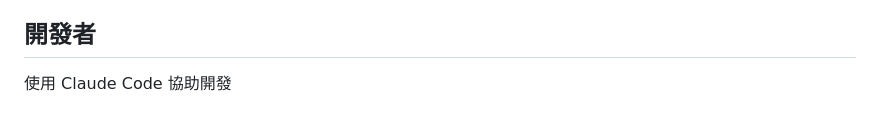
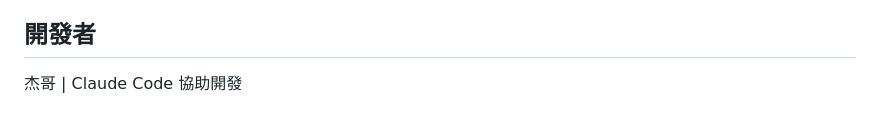
Before and after one commit to AImaster888/stock-1227, a Markdown page: README.md, the part around the change. Rendered like a GitHub page.

Commit message:
更新 README.md 開發者資訊
🤖 Generated with [Claude Code](https://claude.com/claude-code)

Co-Authored-By: Claude Sonnet 4.5 <noreply@anthropic.com>

```diff
--- a/README.md
+++ b/README.md
@@ -398,4 +398,4 @@ MIT License
 
 ## 開發者
 
-使用 Claude Code 協助開發
+杰哥 | Claude Code 協助開發
```
